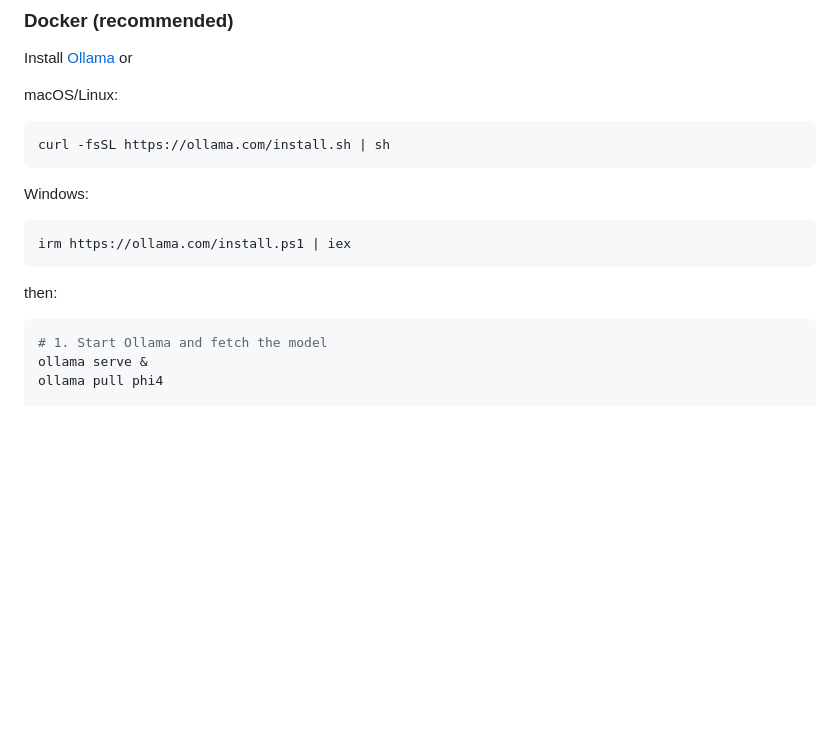
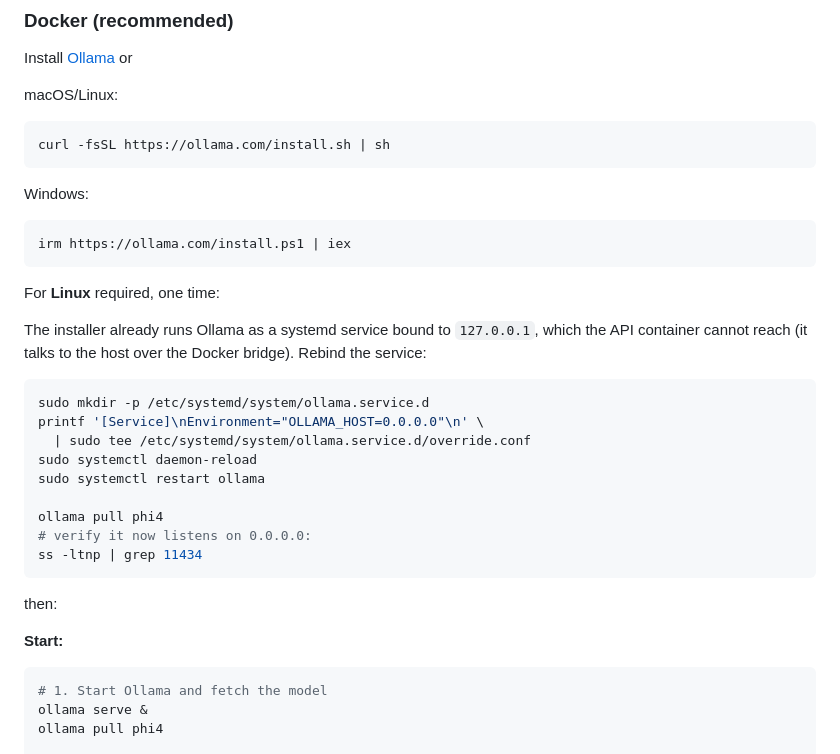
Before and after one commit to shulikan20/ai-dss, a Markdown page: README.md, the part around the change. Rendered like a GitHub page; blank space fills up the shorter version.

Commit message:
readme upd (linux fix)

````diff
--- a/README.md
+++ b/README.md
@@ -89,8 +89,27 @@ Windows:
 ```bash
 irm https://ollama.com/install.ps1 | iex
 ```
+
+For **Linux** required, one time:
+
+The installer already runs Ollama as a systemd service bound to `127.0.0.1`, which
+the API container cannot reach (it talks to the host over the Docker bridge).
+Rebind the service:
+
+```bash
+sudo mkdir -p /etc/systemd/system/ollama.service.d
+printf '[Service]\nEnvironment="OLLAMA_HOST=0.0.0.0"\n' \
+  | sudo tee /etc/systemd/system/ollama.service.d/override.conf
+sudo systemctl daemon-reload
+sudo systemctl restart ollama
+
+ollama pull phi4
+# verify it now listens on 0.0.0.0:
+ss -ltnp | grep 11434
+```
 then:
 
+**Start:**
 ```bash
 # 1. Start Ollama and fetch the model
 ollama serve &
````
